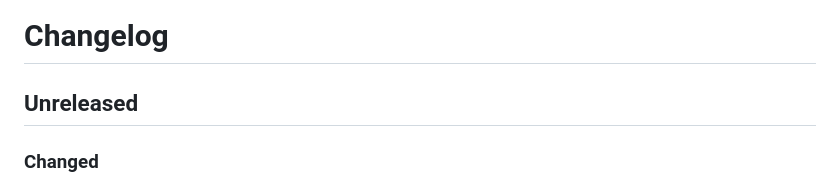
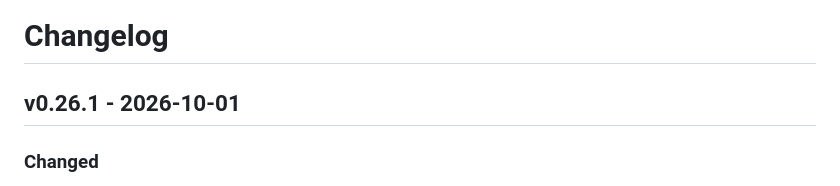
Before and after one commit to winds-mobi/winds-mobi-client-web, a Markdown page: CHANGELOG.md, the part around the change. Drawn GitHub-style.

Commit message:
v0.26.1
Co-Authored-By: Claude Opus 5.5 <noreply@anthropic.com>
Claude-Session: https://claude.ai/code/session_017Zkv3xNiTQ2VLr7TpumKyy

```diff
--- a/CHANGELOG.md
+++ b/CHANGELOG.md
@@ -1,6 +1,6 @@
 # Changelog
 
-## Unreleased
+## v0.26.1 - 2026-10-01
 
 ### Changed
 
```
